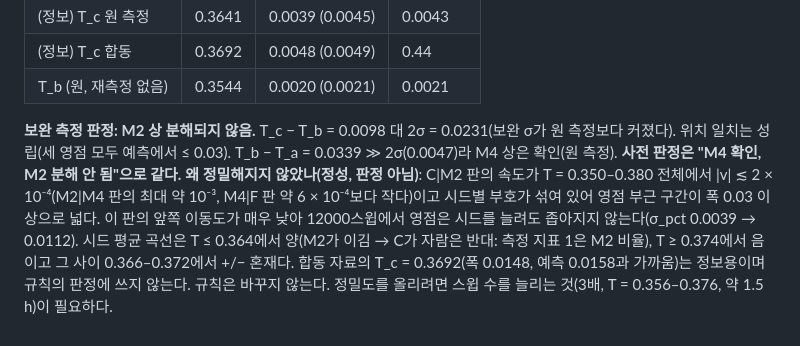
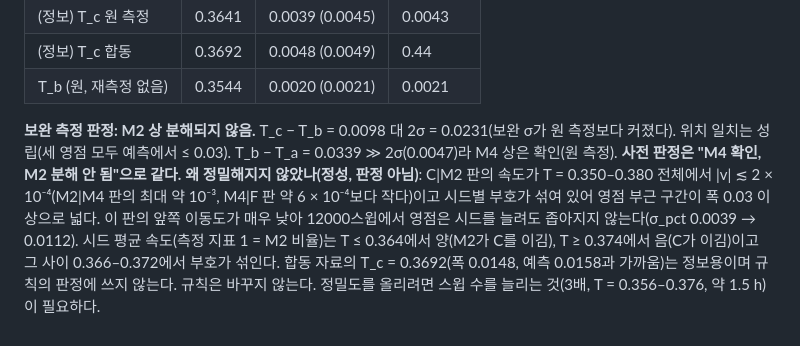
Before and after one commit to cywon-commits/Polyhedron_Spin_Group, a Markdown page: docs/CD_rules.md, the part around the change. GitHub-like rendering.

Commit message:
Fix sentence in n=6 Tc refinement note
Co-Authored-By: Claude Sonnet 5.5 <noreply@anthropic.com>
Claude-Session: https://claude.ai/code/session_01Esc9CtzvPxuMvhEnxWoDri

```diff
--- a/docs/CD_rules.md
+++ b/docs/CD_rules.md
@@ -160,4 +160,4 @@ H6 재스캔, 3D U, 위 결정과 별개로 병행한다. B 3D zH₄ = 1.0, 정
 | (정보) T_c 합동 | 0.3692 | 0.0048 (0.0049) | 0.44 |
 | T_b (원, 재측정 없음) | 0.3544 | 0.0020 (0.0021) | 0.0021 |
 **보완 측정 판정: M2 상 분해되지 않음.** T_c − T_b = 0.0098 대 2σ = 0.0231(보완 σ가 원 측정보다 커졌다). 위치 일치는 성립(세 영점 모두 예측에서 ≤ 0.03). T_b − T_a = 0.0339 ≫ 2σ(0.0047)라 M4 상은 확인(원 측정). **사전 판정은 "M4 확인, M2 분해 안 됨"으로 같다.**
-**왜 정밀해지지 않았나(정성, 판정 아님)**: C|M2 판의 속도가 T = 0.350–0.380 전체에서 |v| ≲ 2 × 10⁻⁴(M2|M4 판의 최대 약 10⁻³, M4|F 판 약 6 × 10⁻⁴보다 작다)이고 시드별 부호가 섞여 있어 영점 부근 구간이 폭 0.03 이상으로 넓다. 이 판의 앞쪽 이동도가 매우 낮아 12000스윕에서 영점은 시드를 늘려도 좁아지지 않는다(σ_pct 0.0039 → 0.0112). 시드 평균 곡선은 T ≤ 0.364에서 양(M2가 이김 → C가 자람은 반대: 측정 지표 1은 M2 비율), T ≥ 0.374에서 음이고 그 사이 0.366–0.372에서 +/− 혼재다. 합동 자료의 T_c = 0.3692(폭 0.0148, 예측 0.0158과 가까움)는 정보용이며 규칙의 판정에 쓰지 않는다. 규칙은 바꾸지 않는다. 정밀도를 올리려면 스윕 수를 늘리는 것(3배, T = 0.356–0.376, 약 1.5 h)이 필요하다.
+**왜 정밀해지지 않았나(정성, 판정 아님)**: C|M2 판의 속도가 T = 0.350–0.380 전체에서 |v| ≲ 2 × 10⁻⁴(M2|M4 판의 최대 약 10⁻³, M4|F 판 약 6 × 10⁻⁴보다 작다)이고 시드별 부호가 섞여 있어 영점 부근 구간이 폭 0.03 이상으로 넓다. 이 판의 앞쪽 이동도가 매우 낮아 12000스윕에서 영점은 시드를 늘려도 좁아지지 않는다(σ_pct 0.0039 → 0.0112). 시드 평균 속도(측정 지표 1 = M2 비율)는 T ≤ 0.364에서 양(M2가 C를 이김), T ≥ 0.374에서 음(C가 이김)이고 그 사이 0.366–0.372에서 부호가 섞인다. 합동 자료의 T_c = 0.3692(폭 0.0148, 예측 0.0158과 가까움)는 정보용이며 규칙의 판정에 쓰지 않는다. 규칙은 바꾸지 않는다. 정밀도를 올리려면 스윕 수를 늘리는 것(3배, T = 0.356–0.376, 약 1.5 h)이 필요하다.
```
